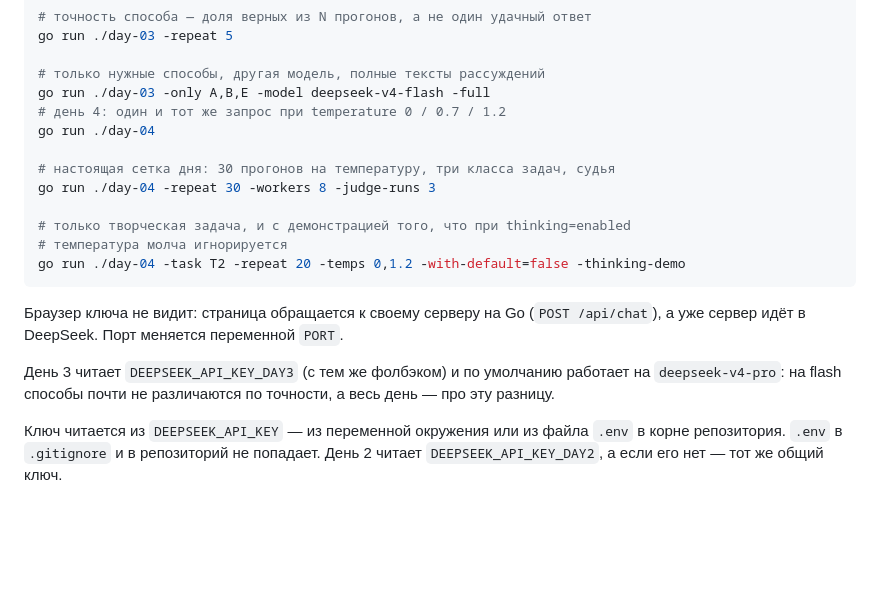
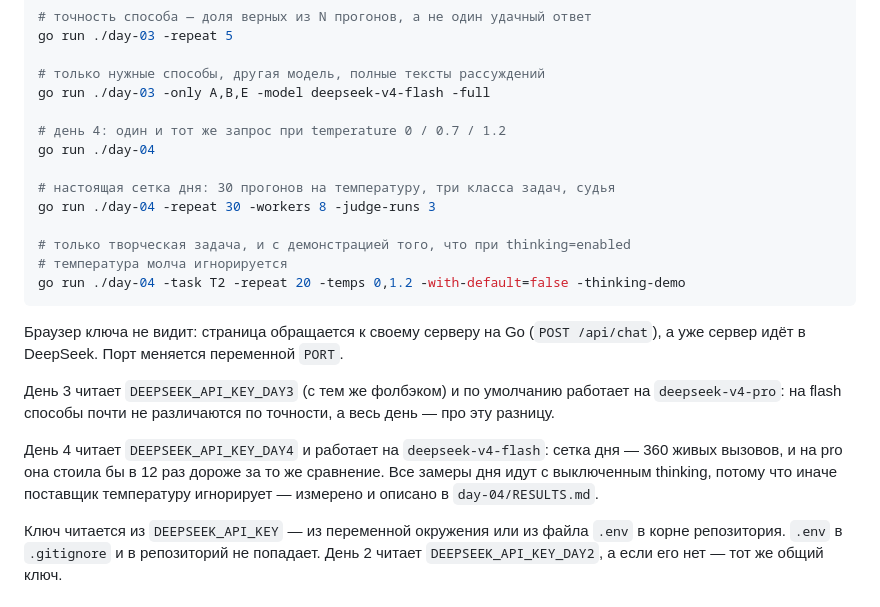
Before and after one commit to mikeplotnikov/ai-advent-challenge-9, a Markdown page: README.md, the part around the change. GitHub-like rendering; blank space fills up the shorter version.

Commit message:
Space out the day 4 commands and say which key day 4 reads
Co-Authored-By: Claude Opus 5 (1M context) <noreply@anthropic.com>

```diff
--- a/README.md
+++ b/README.md
@@ -51,6 +51,7 @@ go run ./day-03 -repeat 5
 
 # только нужные способы, другая модель, полные тексты рассуждений
 go run ./day-03 -only A,B,E -model deepseek-v4-flash -full
+
 # день 4: один и тот же запрос при temperature 0 / 0.7 / 1.2
 go run ./day-04
 
@@ -68,6 +69,11 @@ go run ./day-04 -task T2 -repeat 20 -temps 0,1.2 -with-default=false -thinking-d
 День 3 читает `DEEPSEEK_API_KEY_DAY3` (с тем же фолбэком) и по умолчанию работает на
 `deepseek-v4-pro`: на flash способы почти не различаются по точности, а весь день —
 про эту разницу.
+
+День 4 читает `DEEPSEEK_API_KEY_DAY4` и работает на `deepseek-v4-flash`: сетка дня —
+360 живых вызовов, и на pro она стоила бы в 12 раз дороже за то же сравнение.
+Все замеры дня идут с выключенным thinking, потому что иначе поставщик температуру
+игнорирует — измерено и описано в `day-04/RESULTS.md`.
 
 Ключ читается из `DEEPSEEK_API_KEY` — из переменной окружения или из файла `.env`
 в корне репозитория. `.env` в `.gitignore` и в репозиторий не попадает. День 2 читает
```
